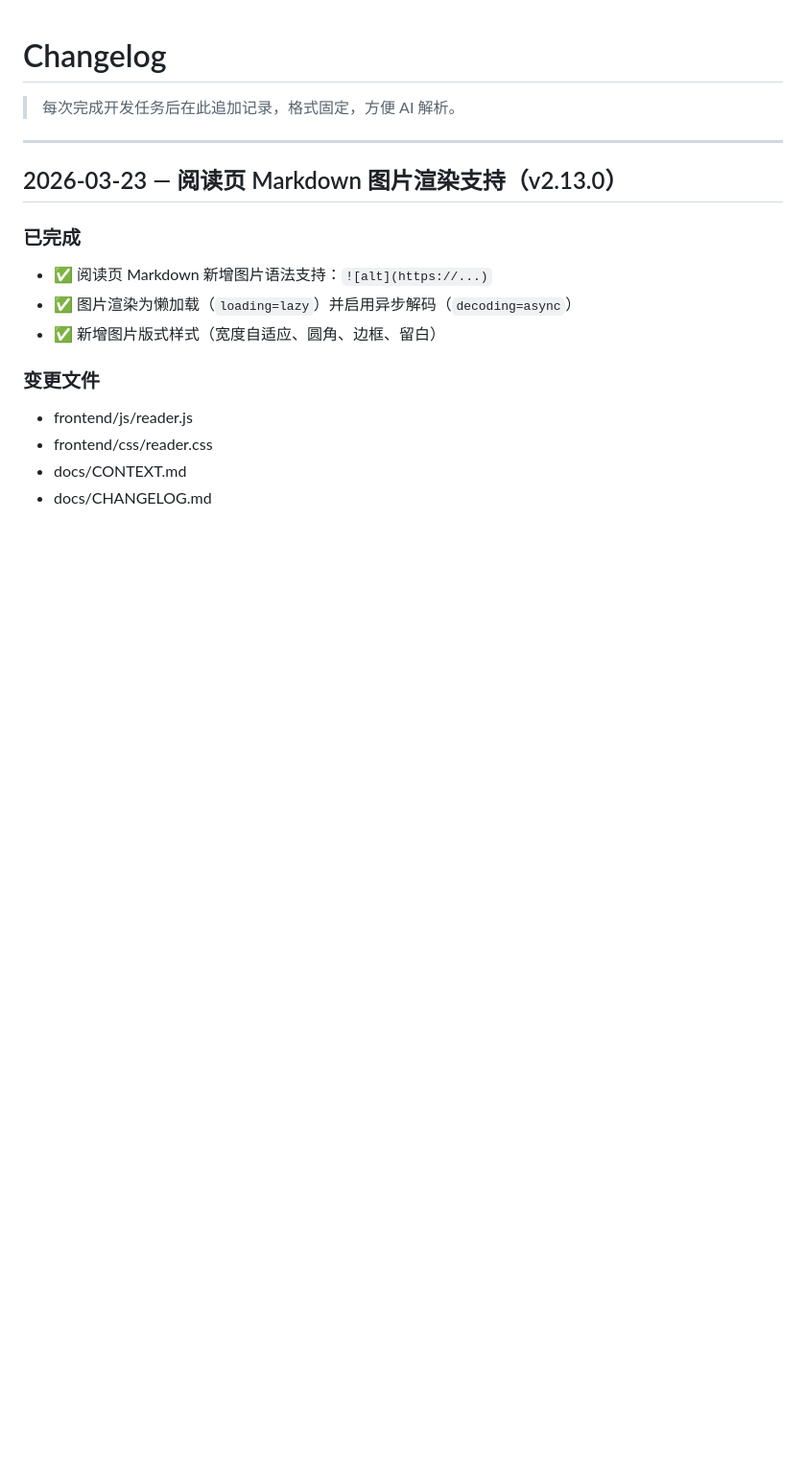
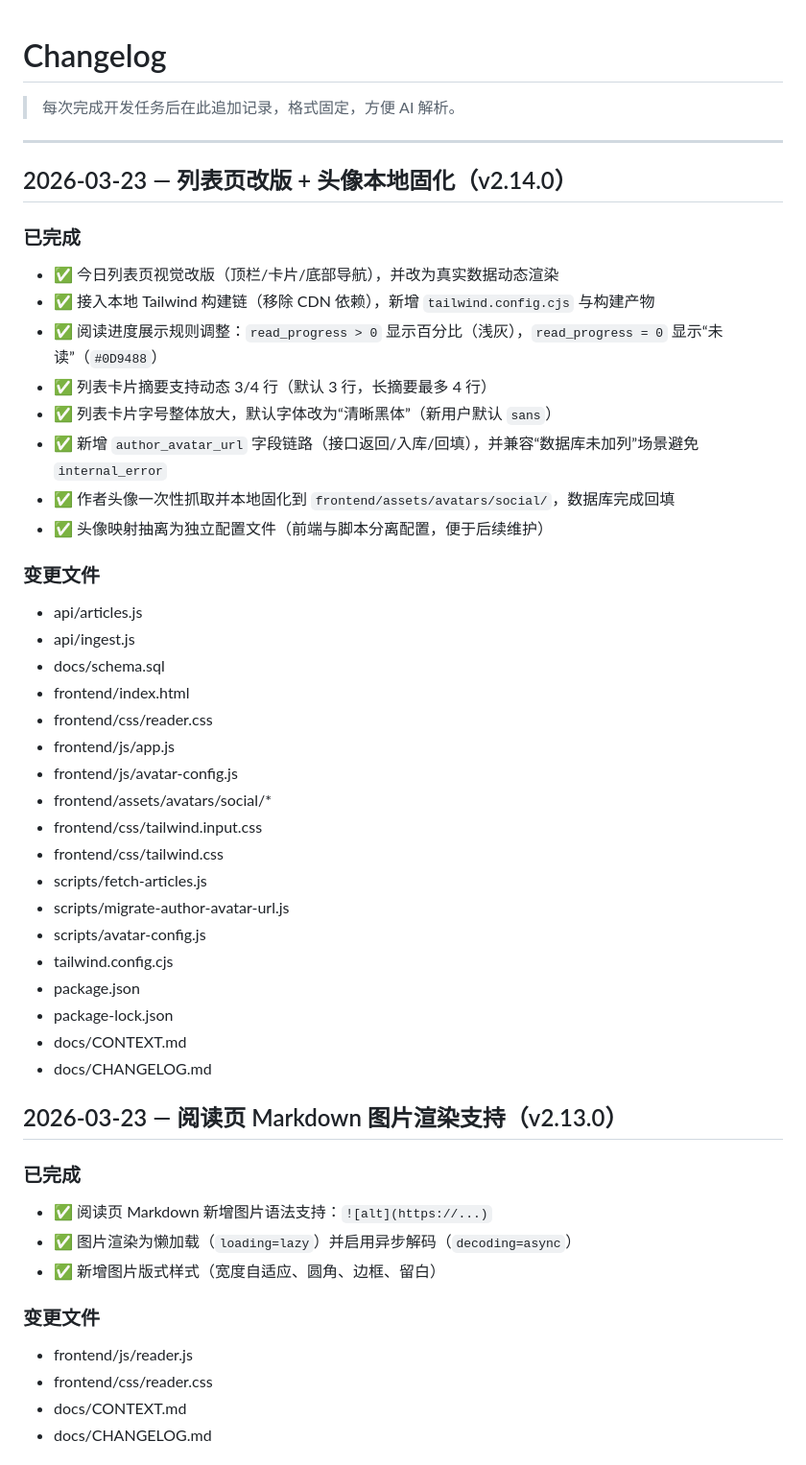
Before and after one commit to huxintingdexue/readwise, a Markdown page: docs/CHANGELOG.md, the part around the change. Shown at 96% size. GitHub-like rendering; blank space fills up the shorter version.

Commit message:
docs: sync context and changelog for list redesign and avatar rollout

```diff
--- a/docs/CHANGELOG.md
+++ b/docs/CHANGELOG.md
@@ -3,6 +3,38 @@
 > 每次完成开发任务后在此追加记录，格式固定，方便 AI 解析。
 
 ---
+
+## 2026-03-23 — 列表页改版 + 头像本地固化（v2.14.0）
+
+### 已完成
+- ✅ 今日列表页视觉改版（顶栏/卡片/底部导航），并改为真实数据动态渲染
+- ✅ 接入本地 Tailwind 构建链（移除 CDN 依赖），新增 `tailwind.config.cjs` 与构建产物
+- ✅ 阅读进度展示规则调整：`read_progress > 0` 显示百分比（浅灰），`read_progress = 0` 显示“未读”（`#0D9488`）
+- ✅ 列表卡片摘要支持动态 3/4 行（默认 3 行，长摘要最多 4 行）
+- ✅ 列表卡片字号整体放大，默认字体改为“清晰黑体”（新用户默认 `sans`）
+- ✅ 新增 `author_avatar_url` 字段链路（接口返回/入库/回填），并兼容“数据库未加列”场景避免 `internal_error`
+- ✅ 作者头像一次性抓取并本地固化到 `frontend/assets/avatars/social/`，数据库完成回填
+- ✅ 头像映射抽离为独立配置文件（前端与脚本分离配置，便于后续维护）
+
+### 变更文件
+- api/articles.js
+- api/ingest.js
+- docs/schema.sql
+- frontend/index.html
+- frontend/css/reader.css
+- frontend/js/app.js
+- frontend/js/avatar-config.js
+- frontend/assets/avatars/social/*
+- frontend/css/tailwind.input.css
+- frontend/css/tailwind.css
+- scripts/fetch-articles.js
+- scripts/migrate-author-avatar-url.js
+- scripts/avatar-config.js
+- tailwind.config.cjs
+- package.json
+- package-lock.json
+- docs/CONTEXT.md
+- docs/CHANGELOG.md
 
 ## 2026-03-23 — 阅读页 Markdown 图片渲染支持（v2.13.0）
 
```
Also changed, not shown: docs/CONTEXT.md (+8 -0 lines).
